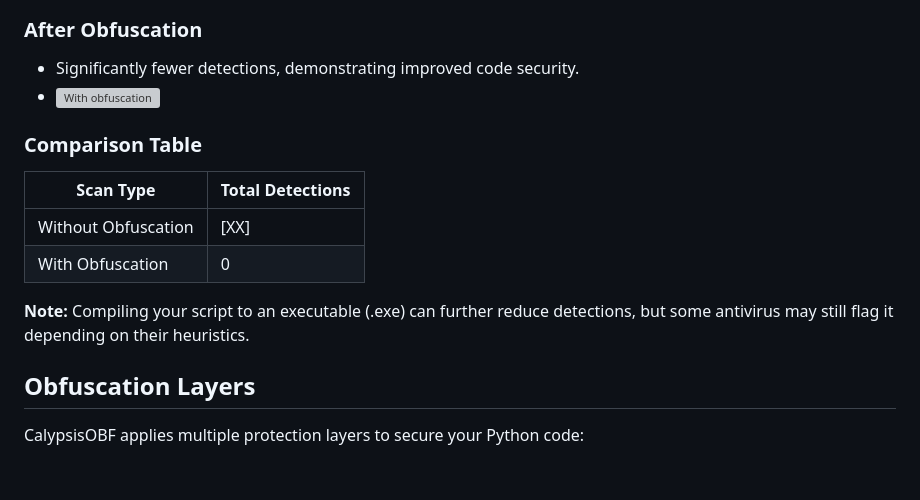
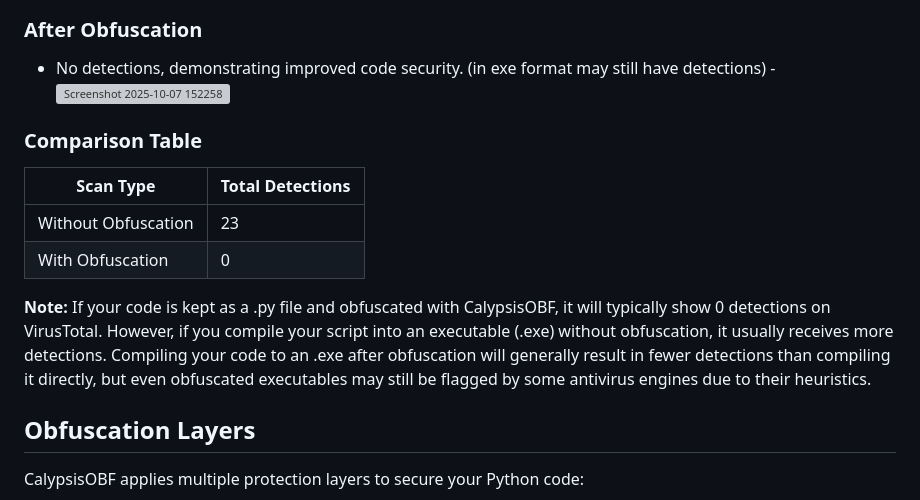
Before and after one commit to Gobabi25/python-obfuscator-CalypsisOBF, a Markdown page: README.md, the part around one of its changes. Drawn GitHub-style; blank space fills up the shorter version; grey boxes are pictures that could not be loaded.

```diff
--- a/README.md
+++ b/README.md
@@ -16,15 +16,16 @@ The following scans were performed to illustrate the obfuscator's effectiveness.
 
 ### **After Obfuscation**
-- Significantly fewer detections, demonstrating improved code security.
-- ![With obfuscation](with-obfuscation.png)
+- No detections, demonstrating improved code security. (in exe format may still have detections)
+-<img width="1814" height="936" alt="Screenshot 2025-10-07 152258" src="https://github.com/user-attachments/assets/2e5925c6-327e-4109-9f00-eb472b4e2012" />
+
 
 ### Comparison Table
 | Scan Type           | Total Detections |
 |---------------------|------------------|
-| Without Obfuscation | [XX]             |
+| Without Obfuscation | 23               |
 | With Obfuscation    | 0                |
 
-**Note:** Compiling your script to an executable (.exe) can further reduce detections, but some antivirus may still flag it depending on their heuristics.
+**Note:** If your code is kept as a .py file and obfuscated with CalypsisOBF, it will typically show 0 detections on VirusTotal. However, if you compile your script into an executable (.exe) without obfuscation, it usually receives more detections. Compiling your code to an .exe after obfuscation will generally result in fewer detections than compiling it directly, but even obfuscated executables may still be flagged by some antivirus engines due to their heuristics.
 
 ## Obfuscation Layers
 CalypsisOBF applies multiple protection layers to secure your Python code:
```
Also changed, not shown: other parts of README.md (+2 -2 lines).
